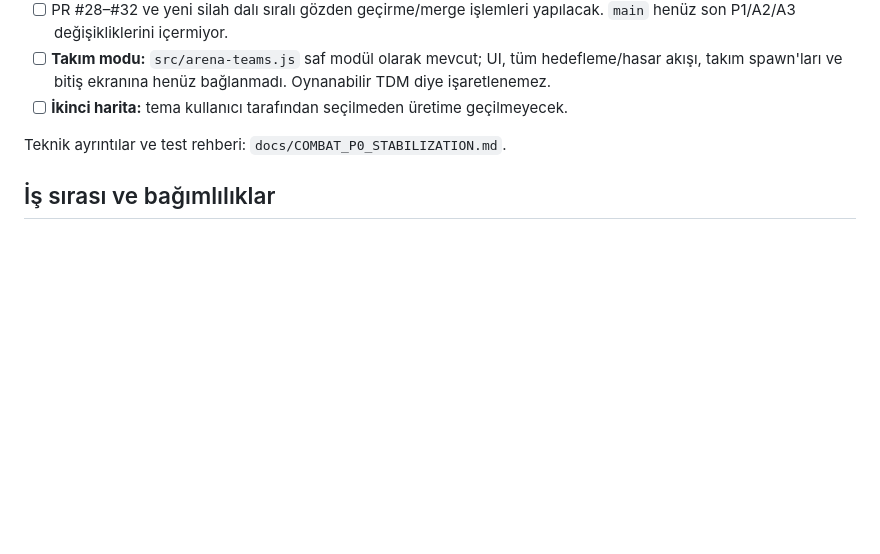
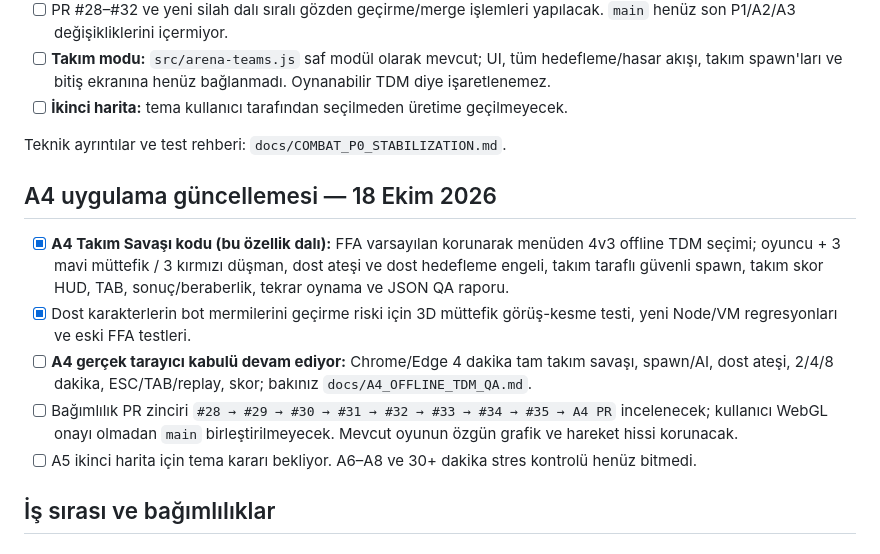
Before and after one commit to zxc28tarik/killtheking, a Markdown page: docs/ACTIVE_DEVELOPMENT_PLAN.md, the part around the change. Drawn GitHub-style; blank space fills up the shorter version.

Commit message:
docs(plan): track coded TDM milestone separately from real GPU acceptance

```diff
--- a/docs/ACTIVE_DEVELOPMENT_PLAN.md
+++ b/docs/ACTIVE_DEVELOPMENT_PLAN.md
@@ -45,6 +45,14 @@
 - [ ] **İkinci harita:** tema kullanıcı tarafından seçilmeden üretime geçilmeyecek.
 
 Teknik ayrıntılar ve test rehberi: `docs/COMBAT_P0_STABILIZATION.md`.
+
+## A4 uygulama güncellemesi — 18 Ekim 2026
+
+- [x] **A4 Takım Savaşı kodu (bu özellik dalı):** FFA varsayılan korunarak menüden 4v3 offline TDM seçimi; oyuncu + 3 mavi müttefik / 3 kırmızı düşman, dost ateşi ve dost hedefleme engeli, takım taraflı güvenli spawn, takım skor HUD, TAB, sonuç/beraberlik, tekrar oynama ve JSON QA raporu.
+- [x] Dost karakterlerin bot mermilerini geçirme riski için 3D müttefik görüş-kesme testi, yeni Node/VM regresyonları ve eski FFA testleri.
+- [ ] **A4 gerçek tarayıcı kabulü devam ediyor:** Chrome/Edge 4 dakika tam takım savaşı, spawn/AI, dost ateşi, 2/4/8 dakika, ESC/TAB/replay, skor; bakınız `docs/A4_OFFLINE_TDM_QA.md`.
+- [ ] Bağımlılık PR zinciri `#28 → #29 → #30 → #31 → #32 → #33 → #34 → #35 → A4 PR` incelenecek; kullanıcı WebGL onayı olmadan `main` birleştirilmeyecek. Mevcut oyunun özgün grafik ve hareket hissi korunacak.
+- [ ] A5 ikinci harita için tema kararı bekliyor. A6–A8 ve 30+ dakika stres kontrolü henüz bitmedi.
 
 ## İş sırası ve bağımlılıklar
 
```
